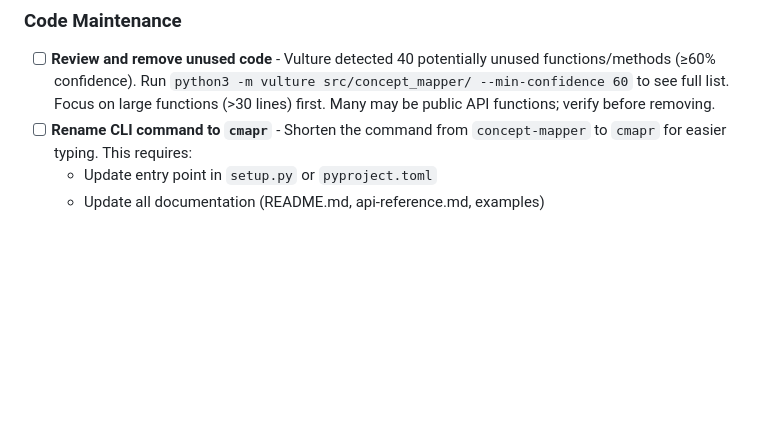
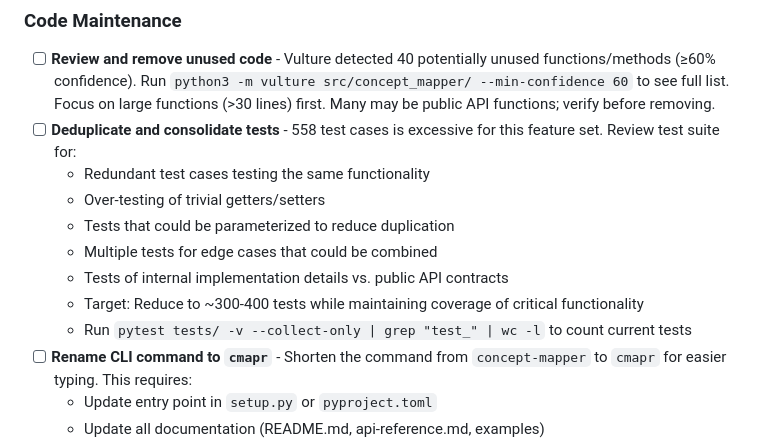
Before and after one commit to ZachParsons/cmapr, a Markdown page: docs/roadmap.md, the part around the change. Rendered like a GitHub page; blank space fills up the shorter version.

Commit message:
Add test deduplication task to roadmap
558 test cases is excessive for this feature set. Added maintenance task to review and consolidate tests, targeting reduction to ~300-400 tests while maintaining critical functionality coverage.

Co-Authored-By: Claude Sonnet 4.5 <noreply@anthropic.com>

```diff
--- a/docs/roadmap.md
+++ b/docs/roadmap.md
@@ -1150,6 +1150,14 @@ The project is feature-complete for its intended use case. Potential future enha
 ### Code Maintenance
 
 - [ ] **Review and remove unused code** - Vulture detected 40 potentially unused functions/methods (≥60% confidence). Run `python3 -m vulture src/concept_mapper/ --min-confidence 60` to see full list. Focus on large functions (>30 lines) first. Many may be public API functions; verify before removing.
+- [ ] **Deduplicate and consolidate tests** - 558 test cases is excessive for this feature set. Review test suite for:
+  - Redundant test cases testing the same functionality
+  - Over-testing of trivial getters/setters
+  - Tests that could be parameterized to reduce duplication
+  - Multiple tests for edge cases that could be combined
+  - Tests of internal implementation details vs. public API contracts
+  - Target: Reduce to ~300-400 tests while maintaining coverage of critical functionality
+  - Run `pytest tests/ -v --collect-only | grep "test_" | wc -l` to count current tests
 - [ ] **Rename CLI command to `cmapr`** - Shorten the command from `concept-mapper` to `cmapr` for easier typing. This requires:
   - Update entry point in `setup.py` or `pyproject.toml`
   - Update all documentation (README.md, api-reference.md, examples)
```
